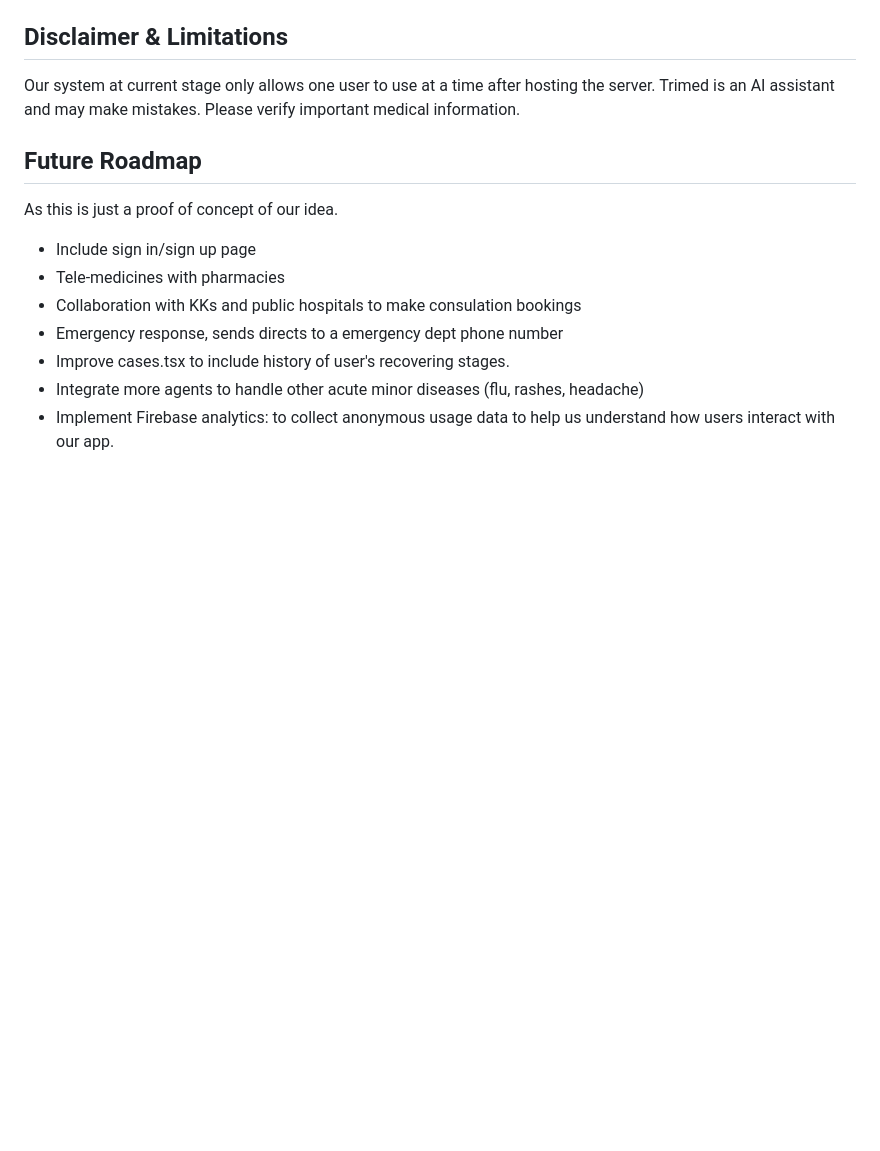
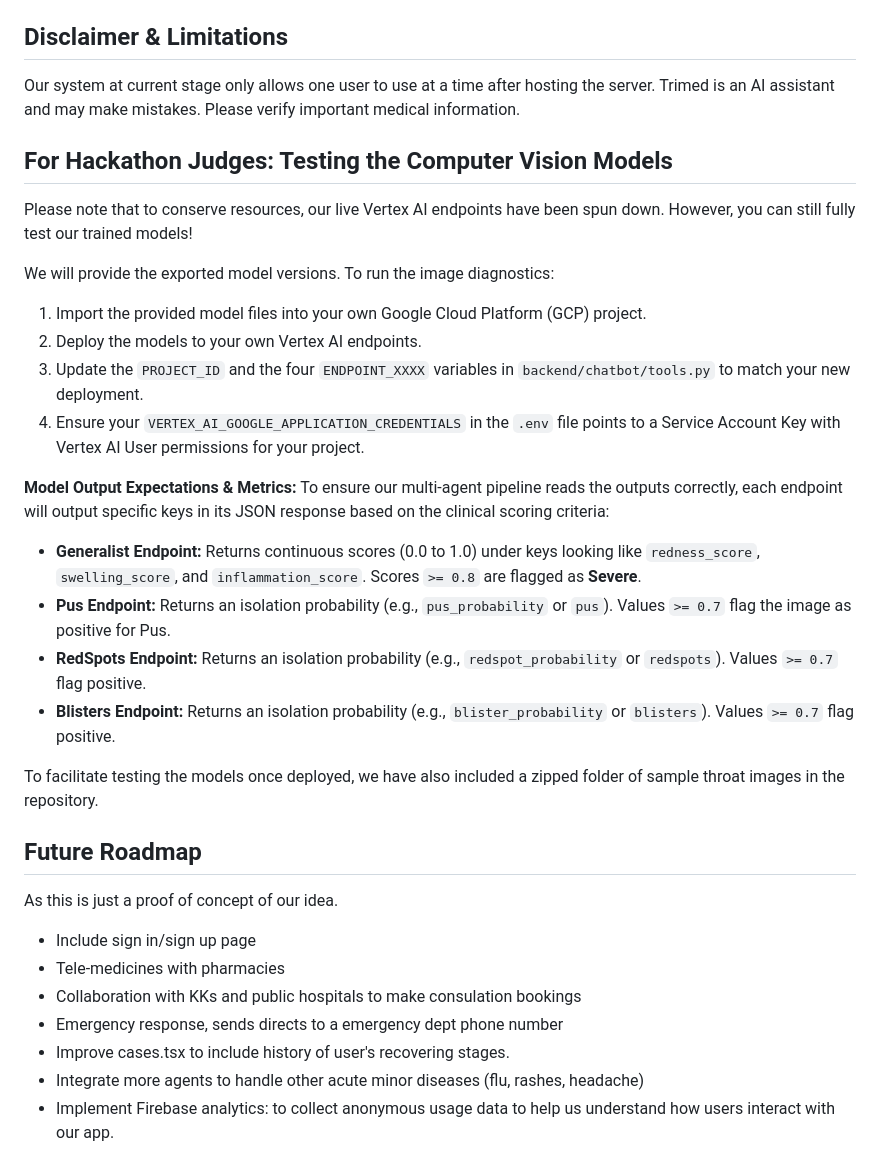
Before and after one commit to LouisHwa/AI-Triage-Companion, a Markdown page: README.md, the part around the change. Drawn GitHub-style; blank space fills up the shorter version.

Commit message:
add model deployment instructions for judges

```diff
--- a/README.md
+++ b/README.md
@@ -111,6 +111,25 @@ open cmd and
 Our system at current stage only allows one user to use at a time after hosting the server.
 Trimed is an AI assistant and may make mistakes. Please verify important medical information.
 
+## For Hackathon Judges: Testing the Computer Vision Models
+
+Please note that to conserve resources, our live Vertex AI endpoints have been spun down. However, you can still fully test our trained models!
+
+We will provide the exported model versions. To run the image diagnostics:
+1. Import the provided model files into your own Google Cloud Platform (GCP) project.
+2. Deploy the models to your own Vertex AI endpoints.
+3. Update the `PROJECT_ID` and the four `ENDPOINT_XXXX` variables in `backend/chatbot/tools.py` to match your new deployment.
+4. Ensure your `VERTEX_AI_GOOGLE_APPLICATION_CREDENTIALS` in the `.env` file points to a Service Account Key with Vertex AI User permissions for your project.
+
+**Model Output Expectations & Metrics:**
+To ensure our multi-agent pipeline reads the outputs correctly, each endpoint will output specific keys in its JSON response based on the clinical scoring criteria:
+- **Generalist Endpoint:** Returns continuous scores (0.0 to 1.0) under keys looking like `redness_score`, `swelling_score`, and `inflammation_score`. Scores `>= 0.8` are flagged as **Severe**.
+- **Pus Endpoint:** Returns an isolation probability (e.g., `pus_probability` or `pus`). Values `>= 0.7` flag the image as positive for Pus.
+- **RedSpots Endpoint:** Returns an isolation probability (e.g., `redspot_probability` or `redspots`). Values `>= 0.7` flag positive.
+- **Blisters Endpoint:** Returns an isolation probability (e.g., `blister_probability` or `blisters`). Values `>= 0.7` flag positive.
+
+To facilitate testing the models once deployed, we have also included a zipped folder of sample throat images in the repository.
+
 ## Future Roadmap
 
 As this is just a proof of concept of our idea.
```
